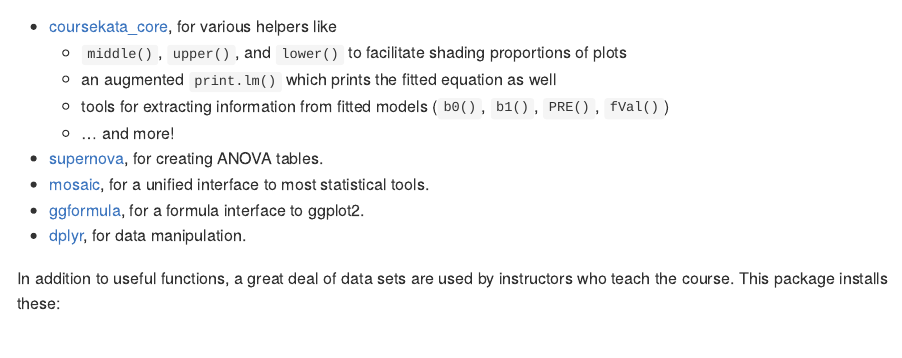
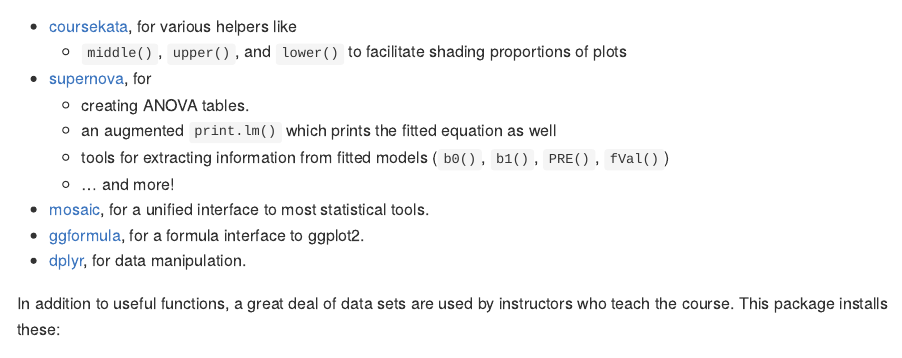
Before and after one commit to coursekata/coursekata-r, an R Markdown document (README.Rmd): the page in a window 1100 px wide, from 940 px down before the commit and from 900 px down after it, so that both start at the same text. The pictures show the output file README.md that the author committed with the source, drawn offline in the style of GitHub; badge pictures from the web are left out.

Commit message:
Update README
- Fix package information regarding coursekata_core
- Update evaluated code sections

````diff
--- a/README.Rmd
+++ b/README.Rmd
@@ -47,12 +47,13 @@
 library(coursekata)
 ```
 
-* [coursekata_core](https://github.com/UCLATALL/coursekata_core), for various helpers like
+* [coursekata](https://github.com/UCLATALL/coursekata_core), for various helpers like
   - `middle()`, `upper()`, and `lower()` to facilitate shading proportions of plots
+* [supernova](https://github.com/UCLATALL/supernova), for
+  - creating ANOVA tables.
   - an augmented `print.lm()` which prints the fitted equation as well
   - tools for extracting information from fitted models (`b0()`, `b1()`, `PRE()`, `fVal()`)
   - … and more!
-* [supernova](https://github.com/UCLATALL/supernova), for creating ANOVA tables.
 * [mosaic](https://projectmosaic.github.io/mosaic/), for a unified interface to most statistical tools.
 * [ggformula](https://projectmosaic.github.io/ggformula/), for a formula interface to ggplot2.
 * [dplyr](https://dplyr.tidyverse.org), for data manipulation.
````
Also changed, not shown: README.md.
